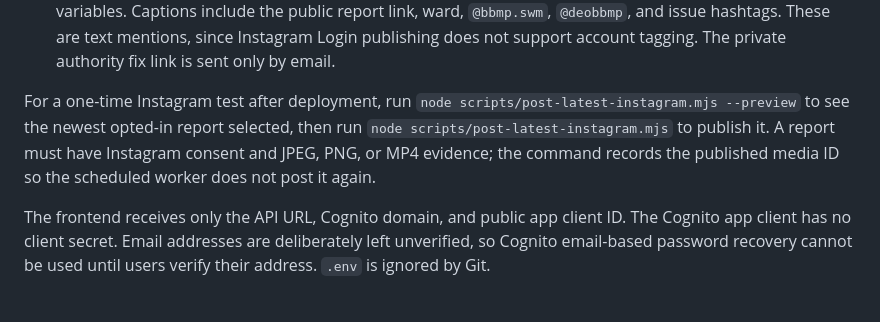
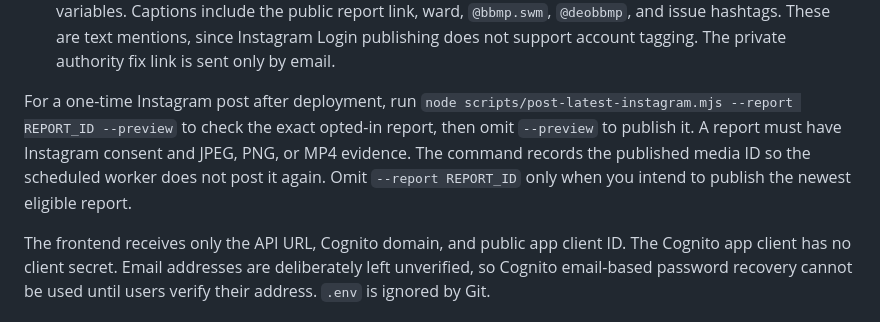
Before and after one commit to SairajMN/civicloop, a Markdown page: README.md, the part around the change. Rendered like a GitHub page.

Commit message:
Document targeted Instagram publishing

```diff
--- a/README.md
+++ b/README.md
@@ -48,7 +48,7 @@ Requirements: Node.js 22+, AWS CLI authenticated with your AWS profile/SSO, and
 6. To enable automatic Instagram follow-ups, use an Instagram Business or Creator account owned by Civicloop and a Meta app with Instagram Login permissions `instagram_business_basic` and `instagram_business_content_publish`. Add `INSTAGRAM_APP_ID`, `INSTAGRAM_USER_ID`, `INSTAGRAM_ACCESS_TOKEN`, `INSTAGRAM_TOKEN_EXPIRES_AT`, and `INSTAGRAM_SECRET_ID=civicloop/instagram` to the local `.env`, then redeploy. The deployment stores the token in AWS Secrets Manager in ap-south-1; the scheduled worker reads and refreshes it on the server. Instagram account setup and Meta's access approval must be completed before posts can publish. Only opted-in, unresolved reports with supported media enter the seven-day automated follow-up. Do not put the token in `config.js`, GitHub, or Vercel environment variables.
    Captions include the public report link, ward, `@bbmp.swm`, `@deobbmp`, and issue hashtags. These are text mentions, since Instagram Login publishing does not support account tagging. The private authority fix link is sent only by email.
 
-For a one-time Instagram test after deployment, run `node scripts/post-latest-instagram.mjs --preview` to see the newest opted-in report selected, then run `node scripts/post-latest-instagram.mjs` to publish it. A report must have Instagram consent and JPEG, PNG, or MP4 evidence; the command records the published media ID so the scheduled worker does not post it again.
+For a one-time Instagram post after deployment, run `node scripts/post-latest-instagram.mjs --report REPORT_ID --preview` to check the exact opted-in report, then omit `--preview` to publish it. A report must have Instagram consent and JPEG, PNG, or MP4 evidence. The command records the published media ID so the scheduled worker does not post it again. Omit `--report REPORT_ID` only when you intend to publish the newest eligible report.
 
 The frontend receives only the API URL, Cognito domain, and public app client ID. The Cognito app client has no client secret. Email addresses are deliberately left unverified, so Cognito email-based password recovery cannot be used until users verify their address. `.env` is ignored by Git.
 
```
